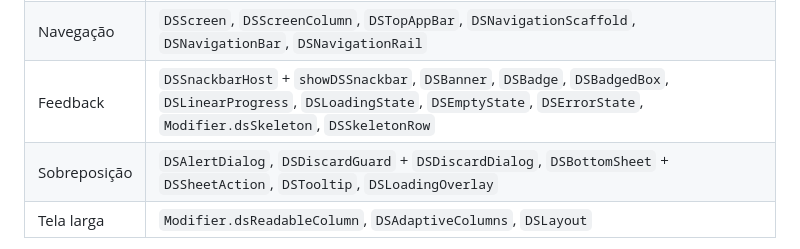
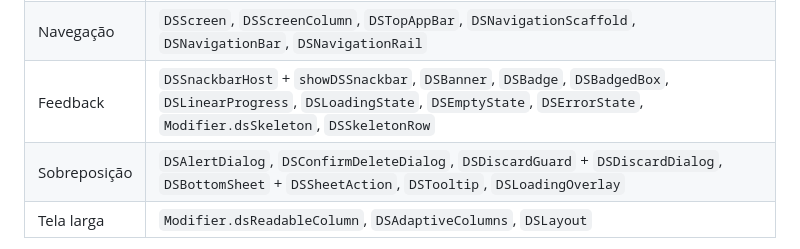
Before and after one commit to Romulomga/DSKit-Android, a Markdown page: README.md, the part around the change. GitHub-like rendering.

```diff
--- a/README.md
+++ b/README.md
@@ -91,7 +91,7 @@ DSTheme(brand = HomerBrand, fontFamily = Raleway, dynamicColor = false) {
 | Seleção | `DSSegmentedButton`, `DSMultiSegmentedButton`, `DSFilterChip`, `DSInputChip`, `DSAssistChip`, `DSCheckbox`, `DSTabs`, `DSTabbedPager` |
 | Navegação | `DSScreen`, `DSScreenColumn`, `DSTopAppBar`, `DSNavigationScaffold`, `DSNavigationBar`, `DSNavigationRail` |
 | Feedback | `DSSnackbarHost` + `showDSSnackbar`, `DSBanner`, `DSBadge`, `DSBadgedBox`, `DSLinearProgress`, `DSLoadingState`, `DSEmptyState`, `DSErrorState`, `Modifier.dsSkeleton`, `DSSkeletonRow` |
-| Sobreposição | `DSAlertDialog`, `DSDiscardGuard` + `DSDiscardDialog`, `DSBottomSheet` + `DSSheetAction`, `DSTooltip`, `DSLoadingOverlay` |
+| Sobreposição | `DSAlertDialog`, `DSConfirmDeleteDialog`, `DSDiscardGuard` + `DSDiscardDialog`, `DSBottomSheet` + `DSSheetAction`, `DSTooltip`, `DSLoadingOverlay` |
 | Tela larga | `Modifier.dsReadableColumn`, `DSAdaptiveColumns`, `DSLayout` |
 
 Cada componente tem uma página em [`docs/components/`](docs/components/README.md). O que o Material já resolve
```
Also changed, not shown: CHANGELOG.md (+2 -0 lines), docs/components/DSConfirmDeleteDialog.md (added, +67 -0 lines), docs/components/README.md (+1 -1 lines), components/screenshots/overlays_confirm_delete_dialog_dark.png (added), components/screenshots/overlays_confirm_delete_dialog_light.png (added), 13 other files.
